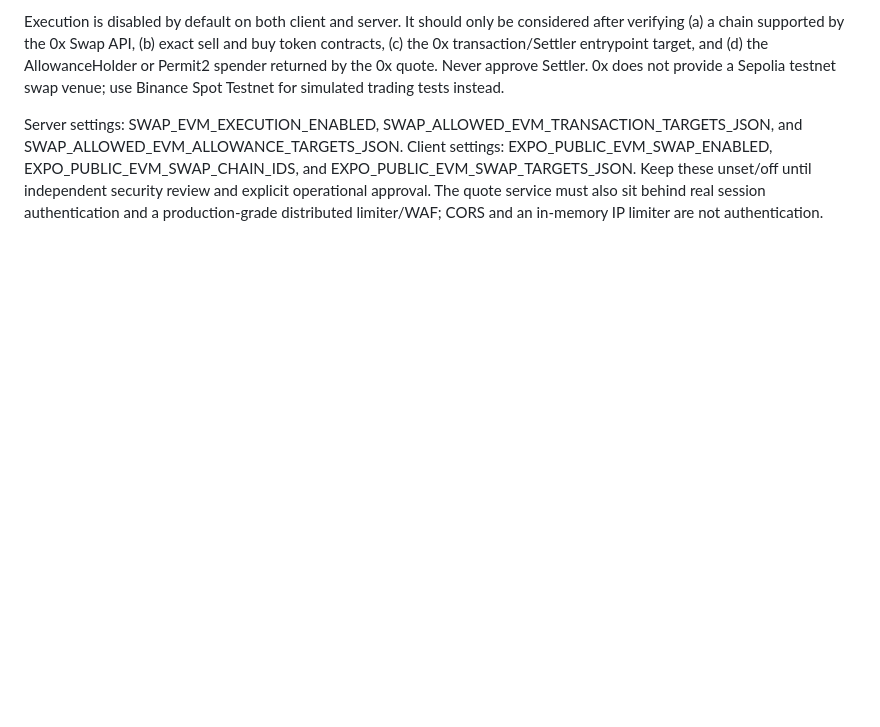
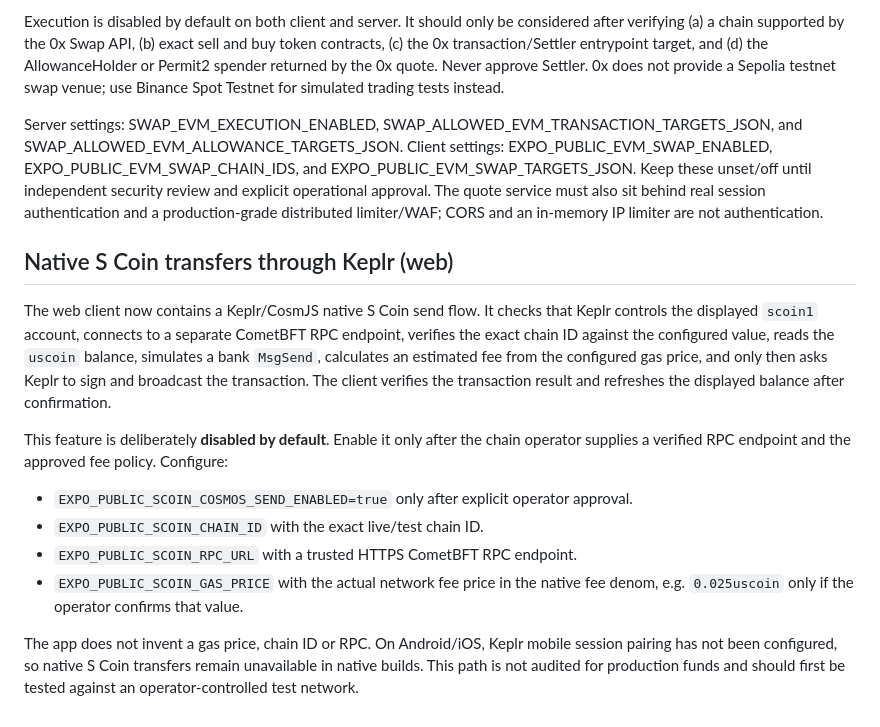
Before and after one commit to ahumuzad077-design/S-coin, a Markdown page: docs/wallet-and-exchange-integration.md, the part around the change. GitHub-like rendering; blank space fills up the shorter version.

Commit message:
docs(cosmos): document default-off Keplr native transfer setup

```diff
--- a/docs/wallet-and-exchange-integration.md
+++ b/docs/wallet-and-exchange-integration.md
@@ -326,3 +326,29 @@ EXPO_PUBLIC_EVM_SWAP_TARGETS_JSON. Keep these unset/off until independent
 security review and explicit operational approval. The quote service must also
 sit behind real session authentication and a production-grade distributed
 limiter/WAF; CORS and an in-memory IP limiter are not authentication.
+
+
+## Native S Coin transfers through Keplr (web)
+
+The web client now contains a Keplr/CosmJS native S Coin send flow. It checks
+that Keplr controls the displayed `scoin1` account, connects to a separate
+CometBFT RPC endpoint, verifies the exact chain ID against the configured
+value, reads the `uscoin` balance, simulates a bank `MsgSend`, calculates an
+estimated fee from the configured gas price, and only then asks Keplr to sign
+and broadcast the transaction. The client verifies the transaction result
+and refreshes the displayed balance after confirmation.
+
+This feature is deliberately **disabled by default**. Enable it only after the
+chain operator supplies a verified RPC endpoint and the approved fee policy.
+Configure:
+
+- `EXPO_PUBLIC_SCOIN_COSMOS_SEND_ENABLED=true` only after explicit operator approval.
+- `EXPO_PUBLIC_SCOIN_CHAIN_ID` with the exact live/test chain ID.
+- `EXPO_PUBLIC_SCOIN_RPC_URL` with a trusted HTTPS CometBFT RPC endpoint.
+- `EXPO_PUBLIC_SCOIN_GAS_PRICE` with the actual network fee price in the
+  native fee denom, e.g. `0.025uscoin` only if the operator confirms that value.
+
+The app does not invent a gas price, chain ID or RPC. On Android/iOS, Keplr
+mobile session pairing has not been configured, so native S Coin transfers
+remain unavailable in native builds. This path is not audited for production
+funds and should first be tested against an operator-controlled test network.
```
